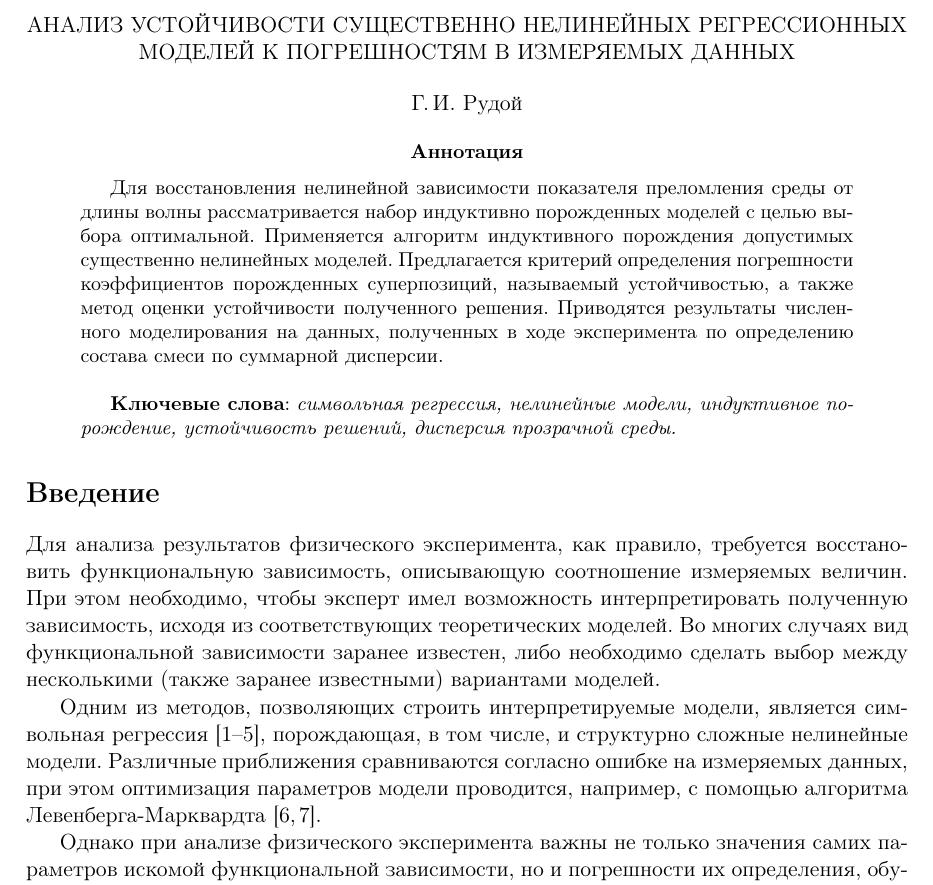
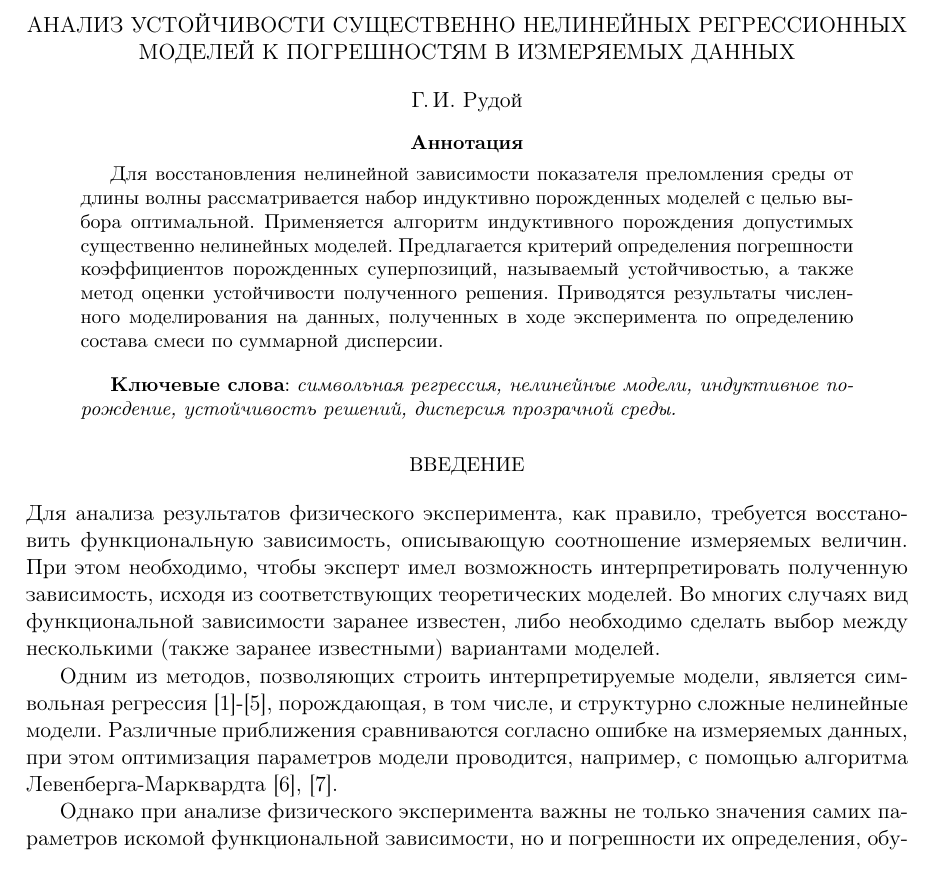
Before and after one commit to 0xd34df00d/RefractOptics, a LaTeX paper (doc/Rudoy2012Optics.tex): part of page 1 of 15 before the commit and part of page 1 of 12 after it, cut so that both start at the same text. Compiled offline with pdfLaTeX.

```diff
--- a/doc/Rudoy2012Optics.tex
+++ b/doc/Rudoy2012Optics.tex
@@ -23,6 +23,10 @@
 \usepackage{xfrac}
 \usepackage{comment}
 \usepackage{rotating}
+\usepackage{cite}
+\usepackage{sectsty}
+\usepackage{caption}
+\usepackage{subcaption}
 \usetikzlibrary{shapes,arrows}
 \usetikzlibrary{decorations.pathmorphing}
 
@@ -34,6 +38,14 @@
     \@title
   \end{center}%
 }
+
+\renewcommand{\citedash}{]-[}
+\renewcommand{\citepunct}{], [}
+
+\renewcommand{\thesubfigure}{\asbuk{subfigure}}
+\addto\captionsrussian{\renewcommand{\figurename}{Фиг.}}
+
+\sectionfont{\centering\normalfont\small\MakeUppercase}
 
 %\renewcommand{\section}{\@startsection {section}{1}%
 %  \z@{.7\linespacing\@plus\linespacing}{.5\linespacing}%
```
Also changed, not shown: doc/Rudoy2012Optics.pdf.
